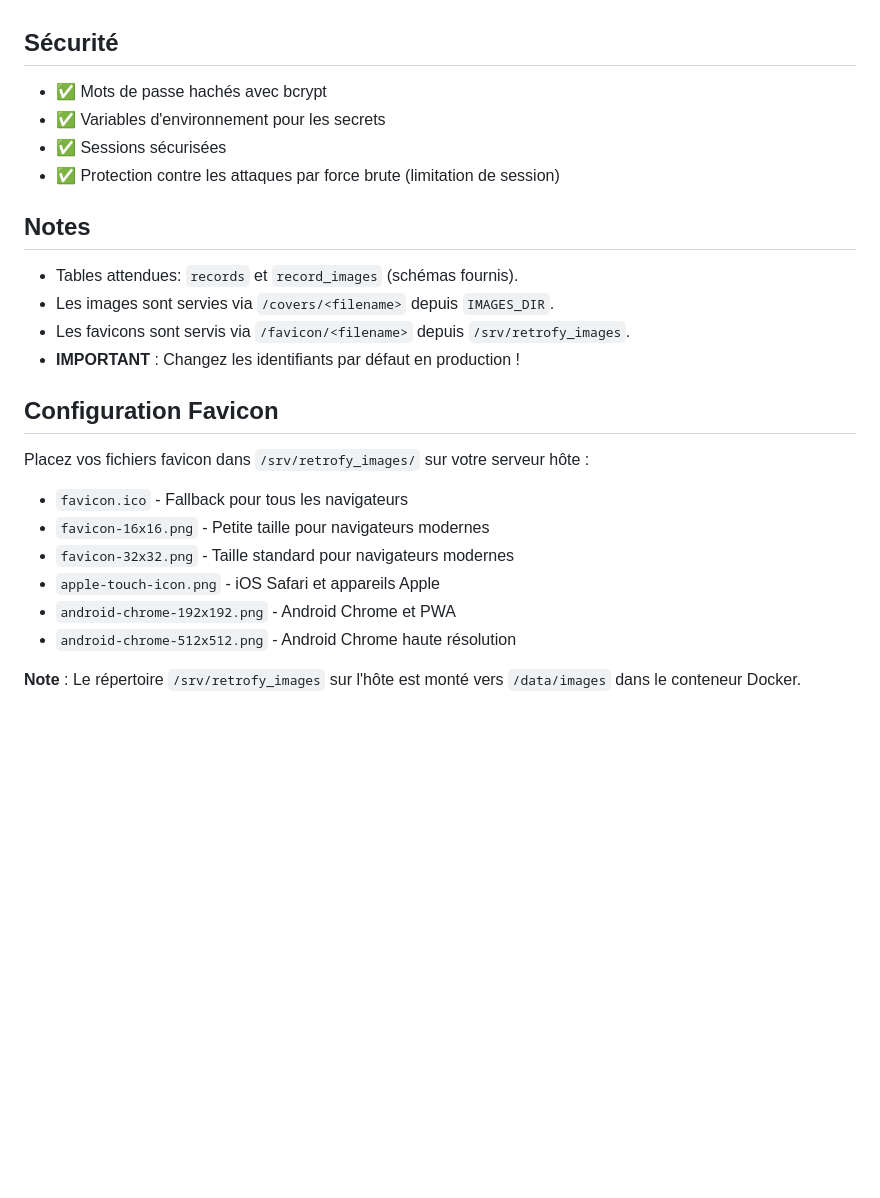
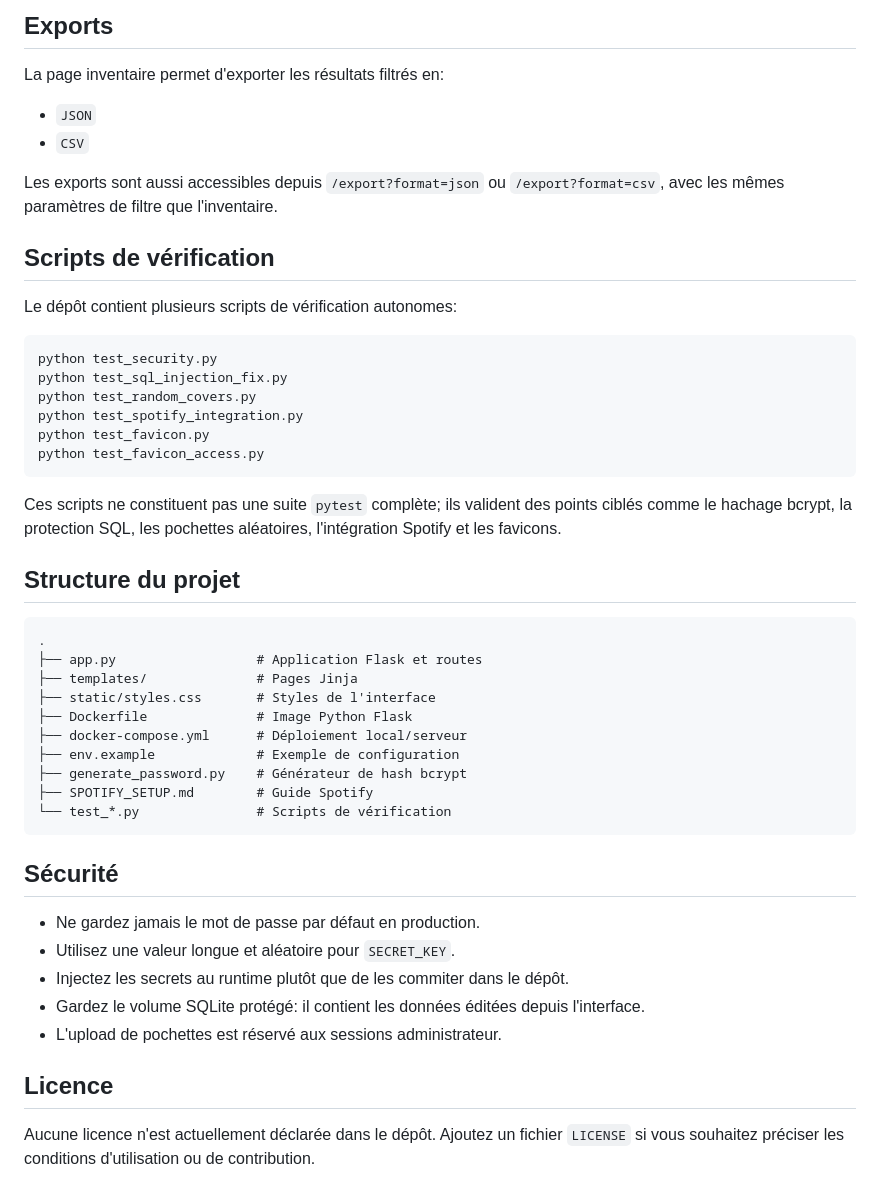
Before and after one commit to erille/Cursor-Retrofy, a Markdown page: README.md, the part around one of its changes. GitHub-like rendering; blank space fills up the shorter version.

Commit message:
Improve project README

````diff
--- a/README.md
+++ b/README.md
@@ -69,23 +156,50 @@ Montages hôte:
+## Exports
+
+La page inventaire permet d'exporter les résultats filtrés en:
+
+- `JSON`
+- `CSV`
+
+Les exports sont aussi accessibles depuis `/export?format=json` ou `/export?format=csv`, avec les mêmes paramètres de filtre que l'inventaire.
+
+## Scripts de vérification
+
+Le dépôt contient plusieurs scripts de vérification autonomes:
+
+```bash
+python test_security.py
+python test_sql_injection_fix.py
+python test_random_covers.py
+python test_spotify_integration.py
+python test_favicon.py
+python test_favicon_access.py
+```
+
+Ces scripts ne constituent pas une suite `pytest` complète; ils valident des points ciblés comme le hachage bcrypt, la protection SQL, les pochettes aléatoires, l'intégration Spotify et les favicons.
+
+## Structure du projet
+
+```text
+.
+├── app.py                  # Application Flask et routes
+├── templates/              # Pages Jinja
+├── static/styles.css       # Styles de l'interface
+├── Dockerfile              # Image Python Flask
+├── docker-compose.yml      # Déploiement local/serveur
+├── env.example             # Exemple de configuration
+├── generate_password.py    # Générateur de hash bcrypt
+├── SPOTIFY_SETUP.md        # Guide Spotify
+└── test_*.py               # Scripts de vérification
+```
 
 ## Sécurité
-- ✅ Mots de passe hachés avec bcrypt
-- ✅ Variables d'environnement pour les secrets
-- ✅ Sessions sécurisées
-- ✅ Protection contre les attaques par force brute (limitation de session)
 
-## Notes
-- Tables attendues: `records` et `record_images` (schémas fournis).
-- Les images sont servies via `/covers/<filename>` depuis `IMAGES_DIR`.
-- Les favicons sont servis via `/favicon/<filename>` depuis `/srv/retrofy_images`.
-- **IMPORTANT** : Changez les identifiants par défaut en production !
+- Ne gardez jamais le mot de passe par défaut en production.
+- Utilisez une valeur longue et aléatoire pour `SECRET_KEY`.
+- Injectez les secrets au runtime plutôt que de les commiter dans le dépôt.
+- Gardez le volume SQLite protégé: il contient les données éditées depuis l'interface.
+- L'upload de pochettes est réservé aux sessions administrateur.
 
-## Configuration Favicon
-Placez vos fichiers favicon dans `/srv/retrofy_images/` sur votre serveur hôte :
-- `favicon.ico` - Fallback pour tous les navigateurs
-- `favicon-16x16.png` - Petite taille pour navigateurs modernes
-- `favicon-32x32.png` - Taille standard pour navigateurs modernes
-- `apple-touch-icon.png` - iOS Safari et appareils Apple
-- `android-chrome-192x192.png` - Android Chrome et PWA
-- `android-chrome-512x512.png` - Android Chrome haute résolution
+## Licence
 
-**Note** : Le répertoire `/srv/retrofy_images` sur l'hôte est monté vers `/data/images` dans le conteneur Docker.
+Aucune licence n'est actuellement déclarée dans le dépôt. Ajoutez un fichier `LICENSE` si vous souhaitez préciser les conditions d'utilisation ou de contribution.
````
Also changed, not shown: other parts of README.md (+137 -50 lines).
